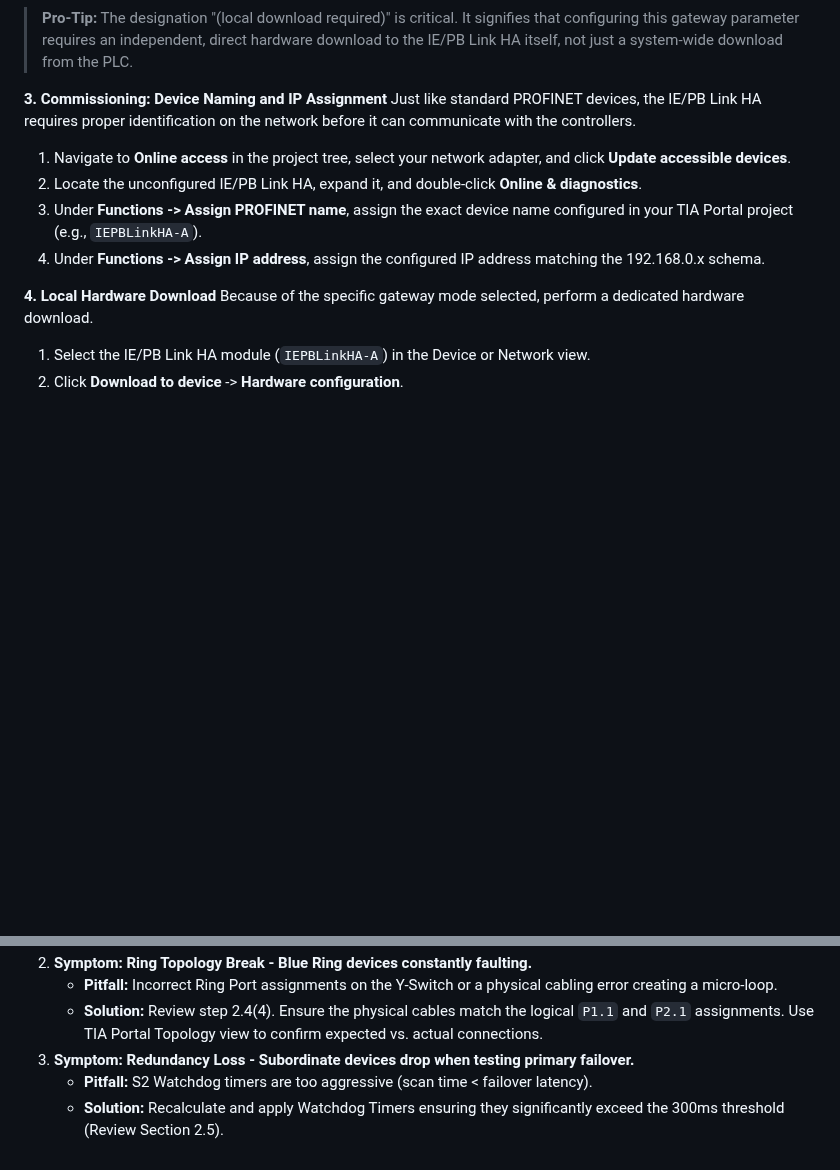
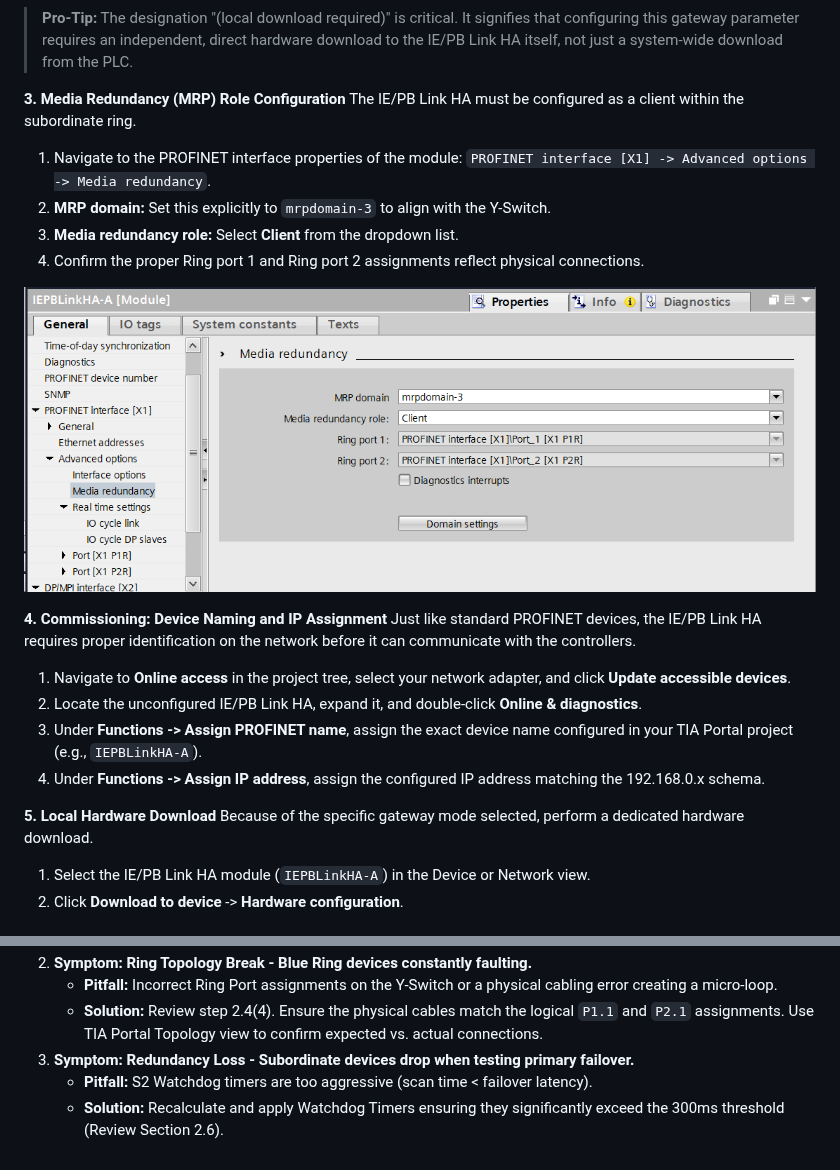
Before and after one commit to dlevine6487/1500RHTrainingSystem, a Markdown page: Training_Modules/Module_2_S2_Subordinate_System.md, 2 parts joined by grey strips. Rendered like a GitHub page; pictures changed too: Training_Modules/images/iepblinkha_mrp_config.png (added); blank space fills up the shorter version.

Commit message:
docs: Complete IE PB Link HA setup in Module 2
- Added full Section 2.5 detailing the IE PB Link HA setup
- Included steps for Network Gateway Parameterization, Media Redundancy (MRP) Role Configuration, Commissioning, and Local Hardware Download
- Integrated `iepblinkha_network_gateway.png` and `iepblinkha_mrp_config.png` images
- Properly aligned MRP Domain explicitly to `mrpdomain-3` as Client

Co-authored-by: dlevine6487 <27391493+dlevine6487@users.noreply.github.com>

```diff
--- a/Training_Modules/Module_2_S2_Subordinate_System.md
+++ b/Training_Modules/Module_2_S2_Subordinate_System.md
@@ -117,14 +117,23 @@ The gateway mode must be explicitly set to support the S7-1500R/H redundant arch
 
 >   **Pro-Tip:** The designation "(local download required)" is critical. It signifies that configuring this gateway parameter requires an independent, direct hardware download to the IE/PB Link HA itself, not just a system-wide download from the PLC.
 
-**3. Commissioning: Device Naming and IP Assignment**
+**3. Media Redundancy (MRP) Role Configuration**
+The IE/PB Link HA must be configured as a client within the subordinate ring.
+1.  Navigate to the PROFINET interface properties of the module: `PROFINET interface [X1] -> Advanced options -> Media redundancy`.
+2.  **MRP domain:** Set this explicitly to `mrpdomain-3` to align with the Y-Switch.
+3.  **Media redundancy role:** Select **Client** from the dropdown list.
+4.  Confirm the proper Ring port 1 and Ring port 2 assignments reflect physical connections.
+
+![IE PB Link HA Media Redundancy Configuration](images/iepblinkha_mrp_config.png)
+
+**4. Commissioning: Device Naming and IP Assignment**
 Just like standard PROFINET devices, the IE/PB Link HA requires proper identification on the network before it can communicate with the controllers.
 1.  Navigate to **Online access** in the project tree, select your network adapter, and click **Update accessible devices**.
 2.  Locate the unconfigured IE/PB Link HA, expand it, and double-click **Online & diagnostics**.
 3.  Under **Functions -> Assign PROFINET name**, assign the exact device name configured in your TIA Portal project (e.g., `IEPBLinkHA-A`).
 4.  Under **Functions -> Assign IP address**, assign the configured IP address matching the 192.168.0.x schema.
 
-**4. Local Hardware Download**
+**5. Local Hardware Download**
 Because of the specific gateway mode selected, perform a dedicated hardware download.
 1.  Select the IE/PB Link HA module (`IEPBLinkHA-A`) in the Device or Network view.
 2.  Click **Download to device** -> **Hardware configuration**.
@@ -160,4 +169,4 @@ Systematic diagnosis is required when integration fails.
     *   **Solution:** Review step 2.4(4). Ensure the physical cables match the logical `P1.1` and `P2.1` assignments. Use TIA Portal Topology view to confirm expected vs. actual connections.
 3.  **Symptom: Redundancy Loss - Subordinate devices drop when testing primary failover.**
     *   **Pitfall:** S2 Watchdog timers are too aggressive (scan time < failover latency).
-    *   **Solution:** Recalculate and apply Watchdog Timers ensuring they significantly exceed the 300ms threshold (Review Section 2.5).
+    *   **Solution:** Recalculate and apply Watchdog Timers ensuring they significantly exceed the 300ms threshold (Review Section 2.6).
```
